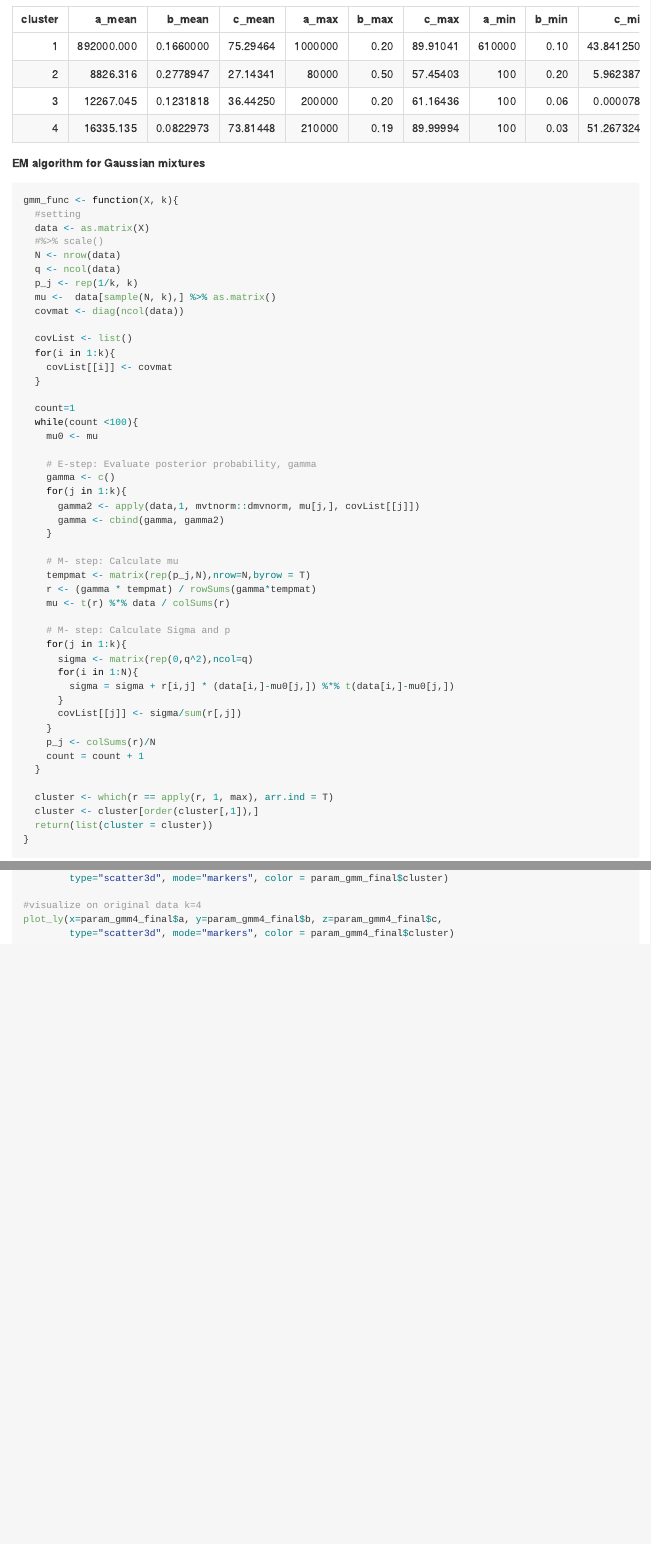
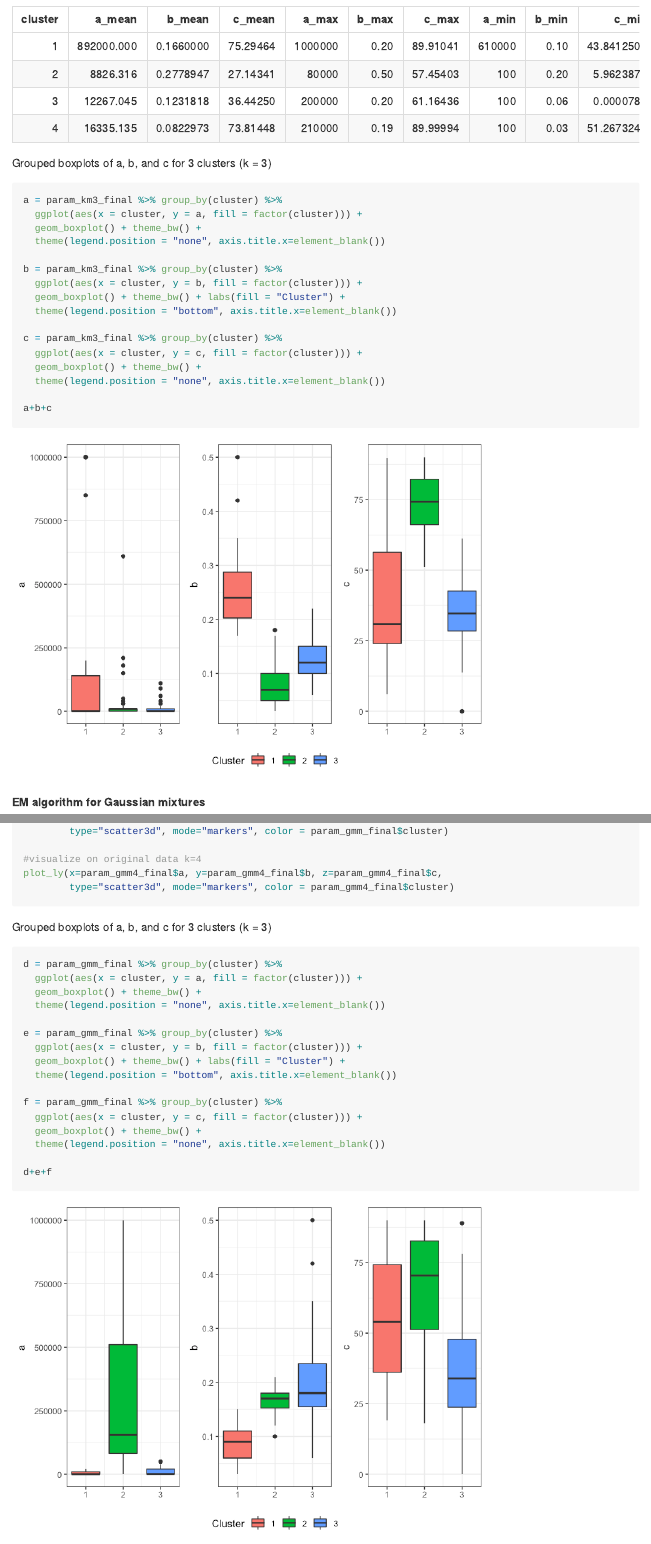
Before and after one commit to ngduong/COVID-19-analysis, an R Markdown document (clustering.Rmd): the page in a window 1100 px wide, from 3920 px down, and a second part further down, joined at a grey line. The pictures show the output file clustering.md that the author committed with the source, drawn offline in the style of GitHub; long lines of code are wrapped.

Commit message:
clustering results grouped boxplots

````diff
--- a/clustering.Rmd
+++ b/clustering.Rmd
@@ -185,6 +186,27 @@ param_km4_final %>% group_by(cluster) %>%
   knitr::kable()
 ```
 
+Grouped boxplots of a, b, and c for 3 clusters (k = 3)
+
+```{r}
+a = param_km3_final %>% group_by(cluster) %>%
+  ggplot(aes(x = cluster, y = a, fill = factor(cluster))) +
+  geom_boxplot() + theme_bw() +
+  theme(legend.position = "none", axis.title.x=element_blank())
+
+b = param_km3_final %>% group_by(cluster) %>%
+  ggplot(aes(x = cluster, y = b, fill = factor(cluster))) +
+  geom_boxplot() + theme_bw() + labs(fill = "Cluster") +
+  theme(legend.position = "bottom", axis.title.x=element_blank())
+
+c = param_km3_final %>% group_by(cluster) %>%
+  ggplot(aes(x = cluster, y = c, fill = factor(cluster))) +
+  geom_boxplot() + theme_bw() +
+  theme(legend.position = "none", axis.title.x=element_blank())
+
+a+b+c
+```
+
 
 **EM algorithm for Gaussian mixtures**
 
@@ -322,3 +344,24 @@ plot_ly(x=param_gmm_final$a, y=param_gmm_final$b, z=param_gmm_final$c,
 plot_ly(x=param_gmm4_final$a, y=param_gmm4_final$b, z=param_gmm4_final$c,
         type="scatter3d", mode="markers", color = param_gmm4_final$cluster)
 ```
+
+Grouped boxplots of a, b, and c for 3 clusters (k = 3)
+
+```{r}
+d = param_gmm_final %>% group_by(cluster) %>%
+  ggplot(aes(x = cluster, y = a, fill = factor(cluster))) +
+  geom_boxplot() + theme_bw() +
+  theme(legend.position = "none", axis.title.x=element_blank())
+
+e = param_gmm_final %>% group_by(cluster) %>%
+  ggplot(aes(x = cluster, y = b, fill = factor(cluster))) +
+  geom_boxplot() + theme_bw() + labs(fill = "Cluster") +
+  theme(legend.position = "bottom", axis.title.x=element_blank())
+
+f = param_gmm_final %>% group_by(cluster) %>%
+  ggplot(aes(x = cluster, y = c, fill = factor(cluster))) +
+  geom_boxplot() + theme_bw() +
+  theme(legend.position = "none", axis.title.x=element_blank())
+
+d+e+f
+```
````
Also changed, not shown: clustering.md, clustering_files/figure-gfm/unnamed-chunk-16-1.png (added), clustering_files/figure-gfm/unnamed-chunk-9-1.png (added), clustering.Rmd (1 more changed lines), 1 other file.
